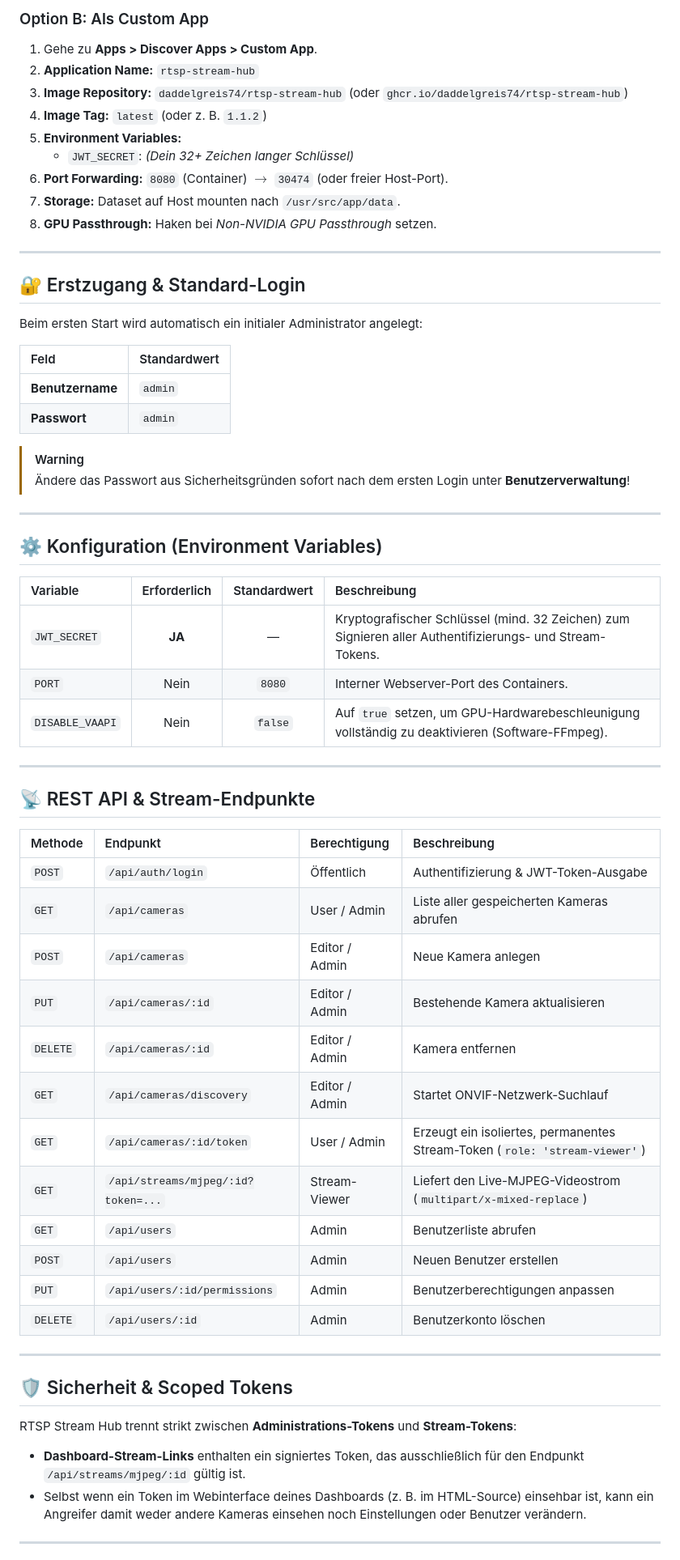
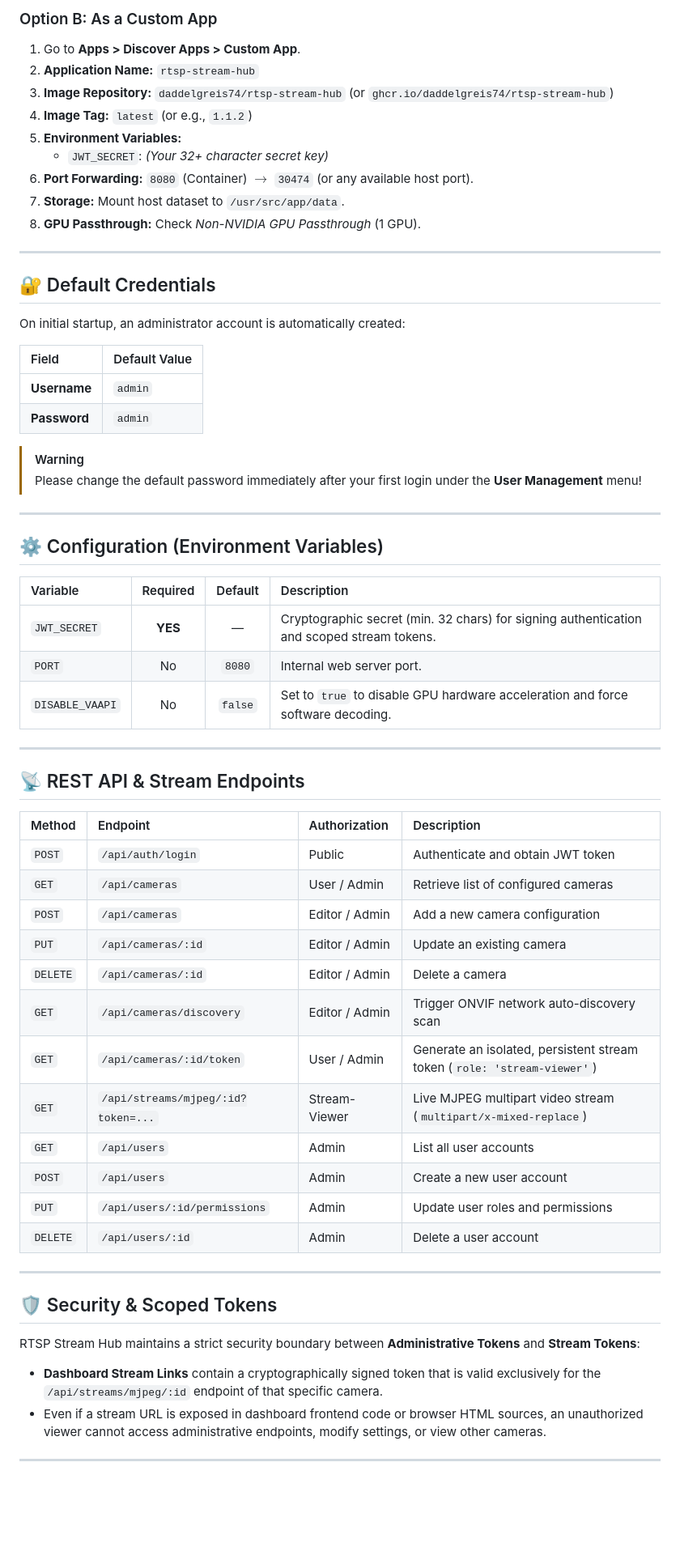
Before and after one commit to Daddelgreis74/rtsp-stream-hub, a Markdown page: README.md, the part around one of its changes. Shown at 81% size. GitHub-like rendering; blank space fills up the shorter version.

Commit message:
docs: translate README to English for international open-source community

```diff
--- a/README.md
+++ b/README.md
@@ -135,65 +137,65 @@ docker run -d \
 
-### Option B: Als Custom App
-1. Gehe zu **Apps > Discover Apps > Custom App**.
+### Option B: As a Custom App
+1. Go to **Apps > Discover Apps > Custom App**.
 2. **Application Name:** `rtsp-stream-hub`
-3. **Image Repository:** `daddelgreis74/rtsp-stream-hub` (oder `ghcr.io/daddelgreis74/rtsp-stream-hub`)
-4. **Image Tag:** `latest` (oder z. B. `1.1.2`)
+3. **Image Repository:** `daddelgreis74/rtsp-stream-hub` (or `ghcr.io/daddelgreis74/rtsp-stream-hub`)
+4. **Image Tag:** `latest` (or e.g., `1.1.2`)
 5. **Environment Variables:**
-   - `JWT_SECRET`: *(Dein 32+ Zeichen langer Schlüssel)*
-6. **Port Forwarding:** `8080` (Container) $\rightarrow$ `30474` (oder freier Host-Port).
-7. **Storage:** Dataset auf Host mounten nach `/usr/src/app/data`.
-8. **GPU Passthrough:** Haken bei *Non-NVIDIA GPU Passthrough* setzen.
+   - `JWT_SECRET`: *(Your 32+ character secret key)*
+6. **Port Forwarding:** `8080` (Container) $\rightarrow$ `30474` (or any available host port).
+7. **Storage:** Mount host dataset to `/usr/src/app/data`.
+8. **GPU Passthrough:** Check *Non-NVIDIA GPU Passthrough* (1 GPU).
 
 ---
 
-## 🔐 Erstzugang & Standard-Login
+## 🔐 Default Credentials
 
-Beim ersten Start wird automatisch ein initialer Administrator angelegt:
+On initial startup, an administrator account is automatically created:
 
-| Feld | Standardwert |
+| Field | Default Value |
 | :--- | :--- |
-| **Benutzername** | `admin` |
-| **Passwort** | `admin` |
+| **Username** | `admin` |
+| **Password** | `admin` |
 
 > [!WARNING]
-> Ändere das Passwort aus Sicherheitsgründen sofort nach dem ersten Login unter **Benutzerverwaltung**!
+> Please change the default password immediately after your first login under the **User Management** menu!
 
 ---
 
-## ⚙️ Konfiguration (Environment Variables)
+## ⚙️ Configuration (Environment Variables)
 
-| Variable | Erforderlich | Standardwert | Beschreibung |
+| Variable | Required | Default | Description |
 | :--- | :---: | :---: | :--- |
-| `JWT_SECRET` | **JA** | — | Kryptografischer Schlüssel (mind. 32 Zeichen) zum Signieren aller Authentifizierungs- und Stream-Tokens. |
-| `PORT` | Nein | `8080` | Interner Webserver-Port des Containers. |
-| `DISABLE_VAAPI` | Nein | `false` | Auf `true` setzen, um GPU-Hardwarebeschleunigung vollständig zu deaktivieren (Software-FFmpeg). |
+| `JWT_SECRET` | **YES** | — | Cryptographic secret (min. 32 chars) for signing authentication and scoped stream tokens. |
+| `PORT` | No | `8080` | Internal web server port. |
+| `DISABLE_VAAPI` | No | `false` | Set to `true` to disable GPU hardware acceleration and force software decoding. |
 
 ---
 
-## 📡 REST API & Stream-Endpunkte
+## 📡 REST API & Stream Endpoints
 
-| Methode | Endpunkt | Berechtigung | Beschreibung |
+| Method | Endpoint | Authorization | Description |
 | :--- | :--- | :--- | :--- |
-| `POST` | `/api/auth/login` | Öffentlich | Authentifizierung & JWT-Token-Ausgabe |
-| `GET` | `/api/cameras` | User / Admin | Liste aller gespeicherten Kameras abrufen |
-| `POST` | `/api/cameras` | Editor / Admin | Neue Kamera anlegen |
-| `PUT` | `/api/cameras/:id` | Editor / Admin | Bestehende Kamera aktualisieren |
-| `DELETE` | `/api/cameras/:id` | Editor / Admin | Kamera entfernen |
-| `GET` | `/api/cameras/discovery` | Editor / Admin | Startet ONVIF-Netzwerk-Suchlauf |
-| `GET` | `/api/cameras/:id/token` | User / Admin | Erzeugt ein isoliertes, permanentes Stream-Token (`role: 'stream-viewer'`) |
-| `GET` | `/api/streams/mjpeg/:id?token=...` | Stream-Viewer | Liefert den Live-MJPEG-Videostrom (`multipart/x-mixed-replace`) |
-| `GET` | `/api/users` | Admin | Benutzerliste abrufen |
-| `POST` | `/api/users` | Admin | Neuen Benutzer erstellen |
-| `PUT` | `/api/users/:id/permissions` | Admin | Benutzerberechtigungen anpassen |
-| `DELETE` | `/api/users/:id` | Admin | Benutzerkonto löschen |
+| `POST` | `/api/auth/login` | Public | Authenticate and obtain JWT token |
+| `GET` | `/api/cameras` | User / Admin | Retrieve list of configured cameras |
+| `POST` | `/api/cameras` | Editor / Admin | Add a new camera configuration |
+| `PUT` | `/api/cameras/:id` | Editor / Admin | Update an existing camera |
+| `DELETE` | `/api/cameras/:id` | Editor / Admin | Delete a camera |
+| `GET` | `/api/cameras/discovery` | Editor / Admin | Trigger ONVIF network auto-discovery scan |
+| `GET` | `/api/cameras/:id/token` | User / Admin | Generate an isolated, persistent stream token (`role: 'stream-viewer'`) |
+| `GET` | `/api/streams/mjpeg/:id?token=...` | Stream-Viewer | Live MJPEG multipart video stream (`multipart/x-mixed-replace`) |
+| `GET` | `/api/users` | Admin | List all user accounts |
+| `POST` | `/api/users` | Admin | Create a new user account |
+| `PUT` | `/api/users/:id/permissions` | Admin | Update user roles and permissions |
+| `DELETE` | `/api/users/:id` | Admin | Delete a user account |
 
 ---
 
-## 🛡️ Sicherheit & Scoped Tokens
+## 🛡️ Security & Scoped Tokens
 
-RTSP Stream Hub trennt strikt zwischen **Administrations-Tokens** und **Stream-Tokens**:
-- **Dashboard-Stream-Links** enthalten ein signiertes Token, das ausschließlich für den Endpunkt `/api/streams/mjpeg/:id` gültig ist.
-- Selbst wenn ein Token im Webinterface deines Dashboards (z. B. im HTML-Source) einsehbar ist, kann ein Angreifer damit weder andere Kameras einsehen noch Einstellungen oder Benutzer verändern.
+RTSP Stream Hub maintains a strict security boundary between **Administrative Tokens** and **Stream Tokens**:
+- **Dashboard Stream Links** contain a cryptographically signed token that is valid exclusively for the `/api/streams/mjpeg/:id` endpoint of that specific camera.
+- Even if a stream URL is exposed in dashboard frontend code or browser HTML sources, an unauthorized viewer cannot access administrative endpoints, modify settings, or view other cameras.
 
 ---
 
```
Also changed, not shown: other parts of README.md (+36 -34 lines).
